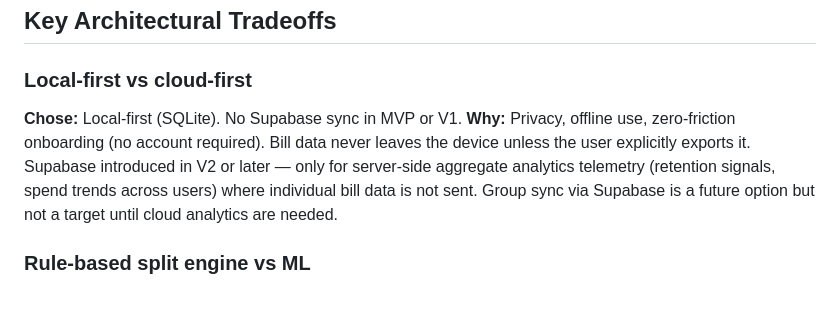
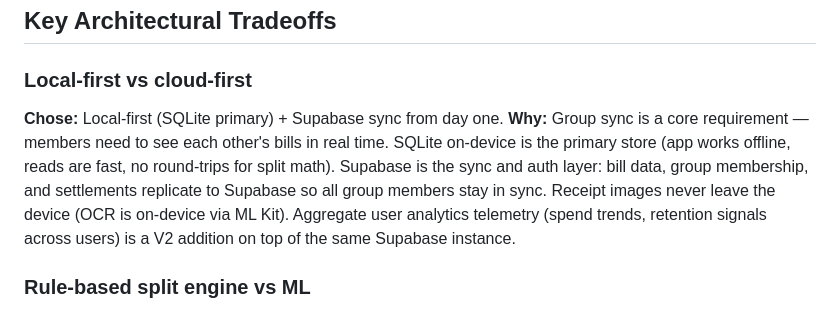
Before and after one commit to YeshwanthBalaji0412/SplitMate, a Markdown page: ARCHITECTURE.md, the part around the change. Rendered like a GitHub page.

Commit message:
docs: correct storage architecture — Supabase sync from day one
SQLite local-first + Supabase sync for group bills, membership, and
settlements. Group sync is a core requirement, not a future option.
Receipt images stay on-device. Aggregate analytics telemetry is V2.

Co-Authored-By: Claude Sonnet 4.6 <noreply@anthropic.com>

```diff
--- a/ARCHITECTURE.md
+++ b/ARCHITECTURE.md
@@ -195,8 +195,8 @@ Debt graph simplification using a min-flow algorithm:
 ## Key Architectural Tradeoffs
 
 ### Local-first vs cloud-first
-**Chose:** Local-first (SQLite). No Supabase sync in MVP or V1.
-**Why:** Privacy, offline use, zero-friction onboarding (no account required). Bill data never leaves the device unless the user explicitly exports it. Supabase introduced in V2 or later — only for server-side aggregate analytics telemetry (retention signals, spend trends across users) where individual bill data is not sent. Group sync via Supabase is a future option but not a target until cloud analytics are needed.
+**Chose:** Local-first (SQLite primary) + Supabase sync from day one.
+**Why:** Group sync is a core requirement — members need to see each other's bills in real time. SQLite on-device is the primary store (app works offline, reads are fast, no round-trips for split math). Supabase is the sync and auth layer: bill data, group membership, and settlements replicate to Supabase so all group members stay in sync. Receipt images never leave the device (OCR is on-device via ML Kit). Aggregate user analytics telemetry (spend trends, retention signals across users) is a V2 addition on top of the same Supabase instance.
 
 ### Rule-based split engine vs ML
 **Chose:** Fully deterministic rule engine for all split math.
```
Also changed, not shown: PLAN.md (+1 -1 lines).
